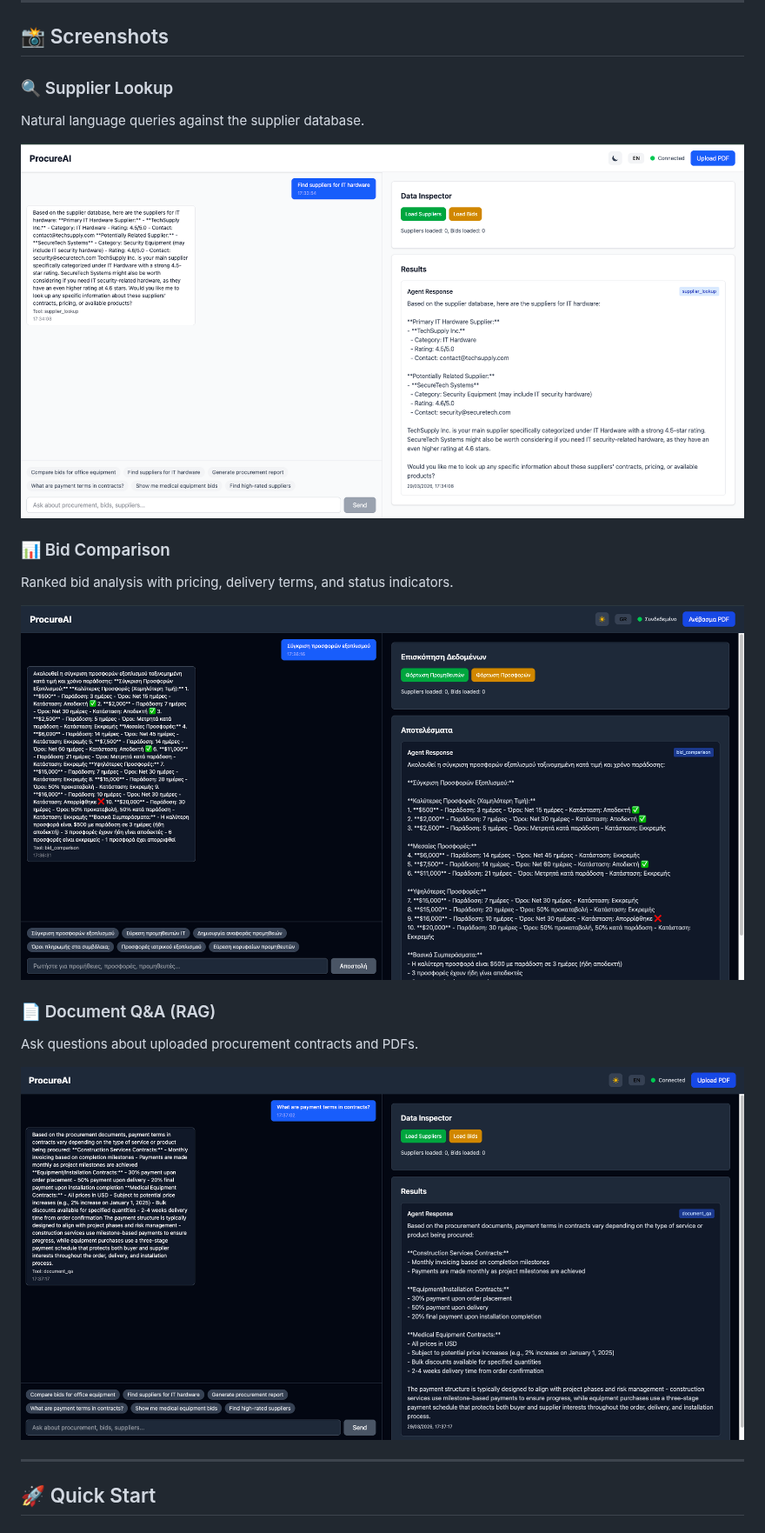
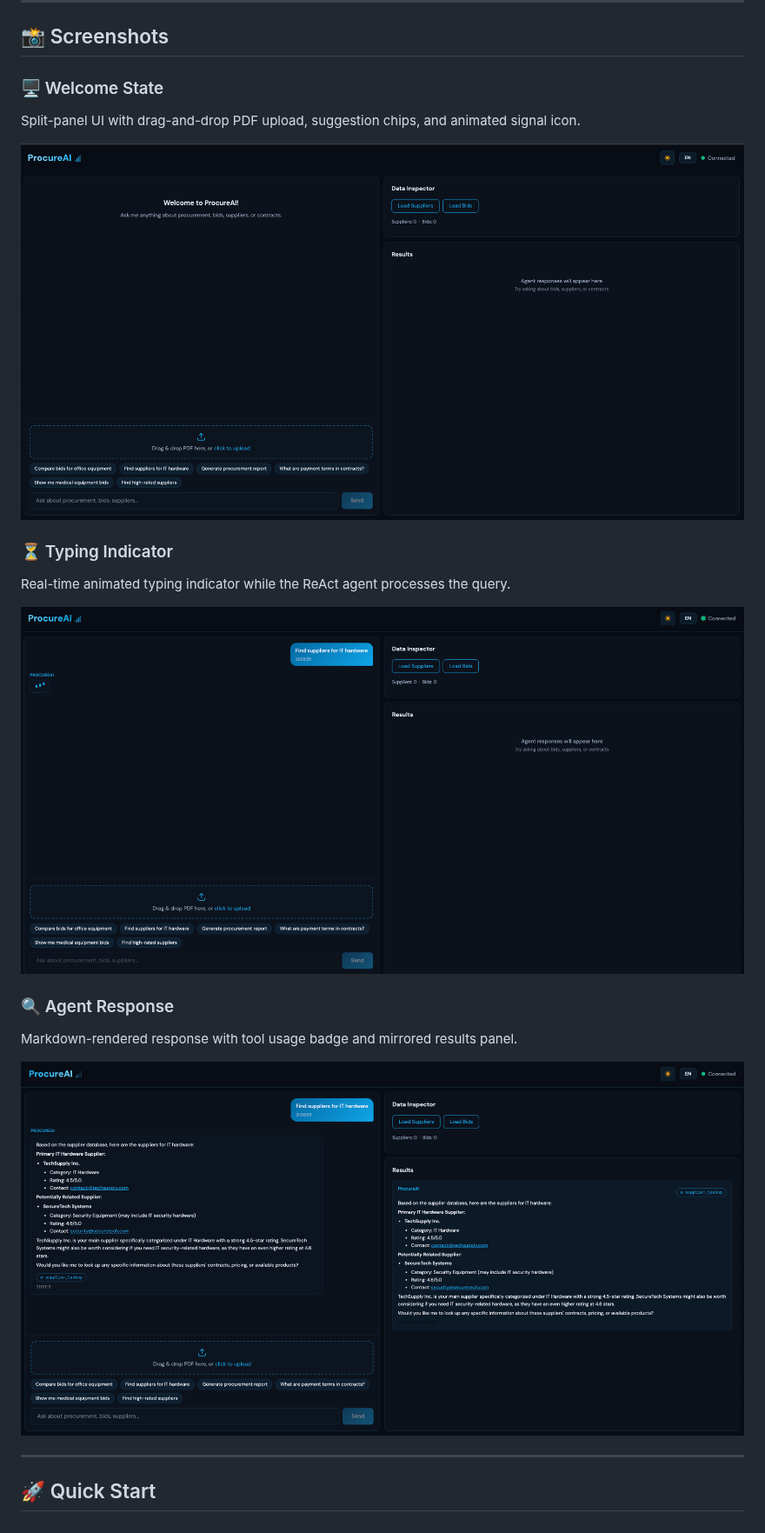
Before and after one commit to GiorgosPanagopoulos/procureai, a Markdown page: README.md, the part around the change. Shown at 87% size. GitHub-like rendering; pictures changed too: docs/screenshots/agent-response.png (added), docs/screenshots/typing-indicator.png (added), docs/screenshots/welcome-state.png (added).

Commit message:
docs: update screenshots and demo GIF with new UI

```diff
--- a/README.md
+++ b/README.md
@@ -111,23 +111,23 @@ graph TD
 
 ## 📸 Screenshots
 
-### 🔍 Supplier Lookup
+### 🖥️ Welcome State
 
-Natural language queries against the supplier database.
+Split-panel UI with drag-and-drop PDF upload, suggestion chips, and animated signal icon.
 
-![Supplier Lookup](docs/screenshots/supplier-lookup.png)
+![Welcome State](docs/screenshots/welcome-state.png)
 
-### 📊 Bid Comparison
+### ⏳ Typing Indicator
 
-Ranked bid analysis with pricing, delivery terms, and status indicators.
+Real-time animated typing indicator while the ReAct agent processes the query.
 
-![Bid Comparison](docs/screenshots/bid-comparison.png)
+![Typing Indicator](docs/screenshots/typing-indicator.png)
 
-### 📄 Document Q&A (RAG)
+### 🔍 Agent Response
 
-Ask questions about uploaded procurement contracts and PDFs.
+Markdown-rendered response with tool usage badge and mirrored results panel.
 
-![Document QA](docs/screenshots/document-qa.png)
+![Agent Response](docs/screenshots/agent-response.png)
 
 ---
 
```
